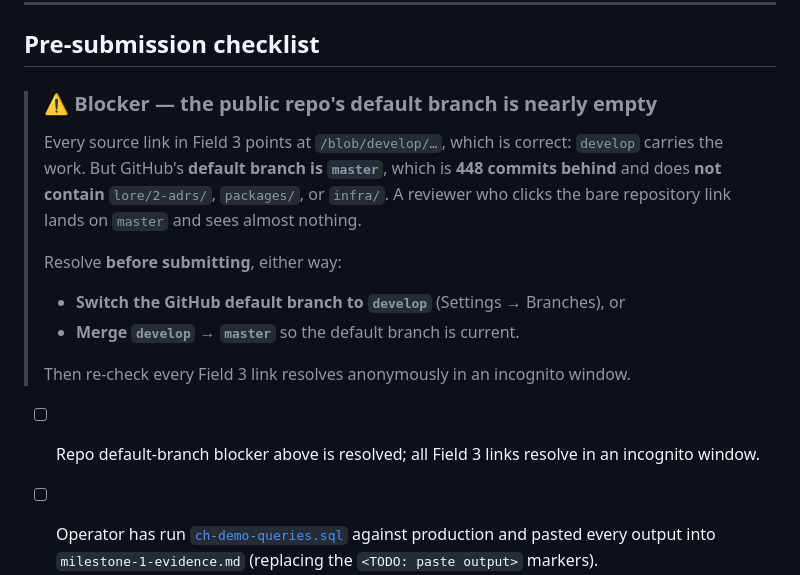
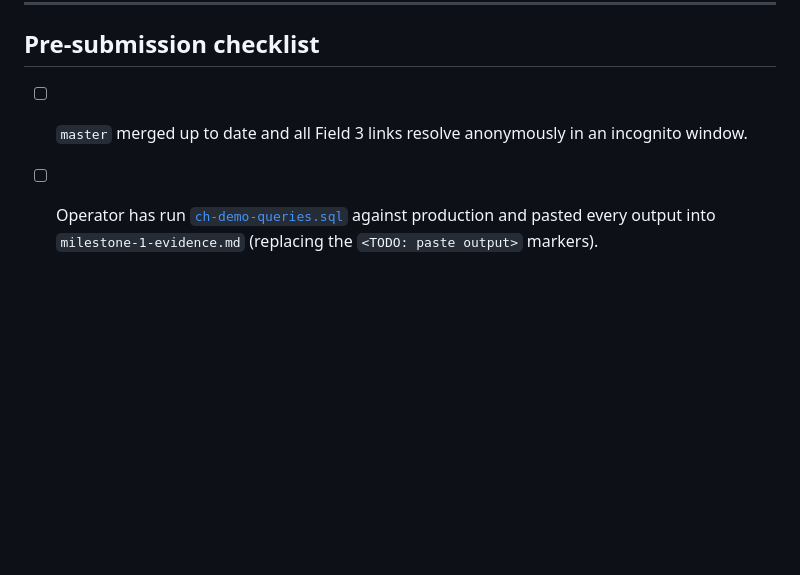
Before and after one commit to rumblefishdev/stellar-prices-api, a Markdown page: docs/scf/milestone-1-form-answers.md, the part around the change. GitHub-like rendering; blank space fills up the shorter version.

Commit message:
docs(lore-0102): drop default-branch blocker callout — master merged on PR #118 approval
Operator merges develop -> master when approving the SCF PR, so the
'default branch nearly empty' blocker no longer applies. Kept a neutral
link-resolution check in the pre-submission list.

```diff
--- a/docs/scf/milestone-1-form-answers.md
+++ b/docs/scf/milestone-1-form-answers.md
@@ -137,23 +137,8 @@
 
 ## Pre-submission checklist
 
-> ### ⚠️ Blocker — the public repo's default branch is nearly empty
->
-> Every source link in Field 3 points at `/blob/develop/…`, which is correct:
-> `develop` carries the work. But GitHub's **default branch is `master`**, which
-> is **448 commits behind** and does **not contain** `lore/2-adrs/`, `packages/`,
-> or `infra/`. A reviewer who clicks the bare repository link lands on `master`
-> and sees almost nothing.
->
-> Resolve **before submitting**, either way:
->
-> - **Switch the GitHub default branch to `develop`** (Settings → Branches), or
-> - **Merge `develop` → `master`** so the default branch is current.
->
-> Then re-check every Field 3 link resolves anonymously in an incognito window.
-
-- [ ] Repo default-branch blocker above is resolved; all Field 3 links resolve
-      in an incognito window.
+- [ ] `master` merged up to date and all Field 3 links resolve anonymously in an
+      incognito window.
 - [ ] Operator has run [`ch-demo-queries.sql`](./ch-demo-queries.sql) against
       production and pasted every output into `milestone-1-evidence.md`
       (replacing the `<TODO: paste output>` markers).
```
